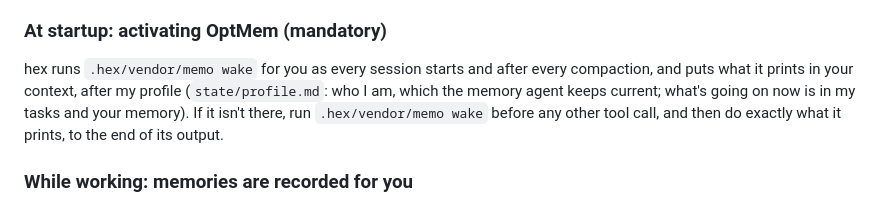
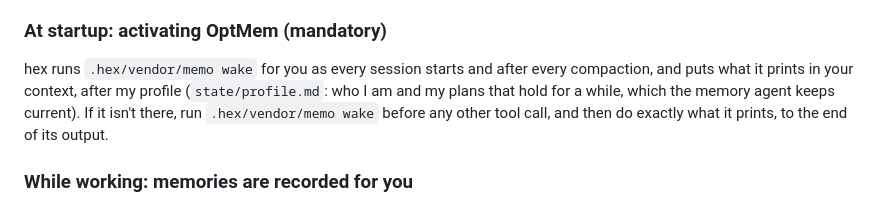
Before and after one commit to AVGVSTVS96/hex, a Markdown page: HEX.md, the part around the change. Rendered like a GitHub page.

Commit message:
docs(memory): the profile line names the plans it keeps, as the memory agent's prompt does
Co-Authored-By: Claude Opus 5.5 <noreply@anthropic.com>
Claude-Session: https://claude.ai/code/session_01KLqF4P1nm786411rRbAsnP

```diff
--- a/HEX.md
+++ b/HEX.md
@@ -19,9 +19,10 @@ Without it you do not know who you are, or what was decided and tried.
 
 hex runs `.hex/vendor/memo wake` for you as every session starts and after
 every compaction, and puts what it prints in your context, after my profile
-(`state/profile.md`: who I am, which the memory agent keeps current; what's
-going on now is in my tasks and your memory). If it isn't there, run `.hex/vendor/memo wake` before any other
-tool call, and then do exactly what it prints, to the end of its output.
+(`state/profile.md`: who I am and my plans that hold for a while, which the
+memory agent keeps current). If it isn't there, run `.hex/vendor/memo wake`
+before any other tool call, and then do exactly what it prints, to the end of
+its output.
 
 ### While working: memories are recorded for you
 
```
